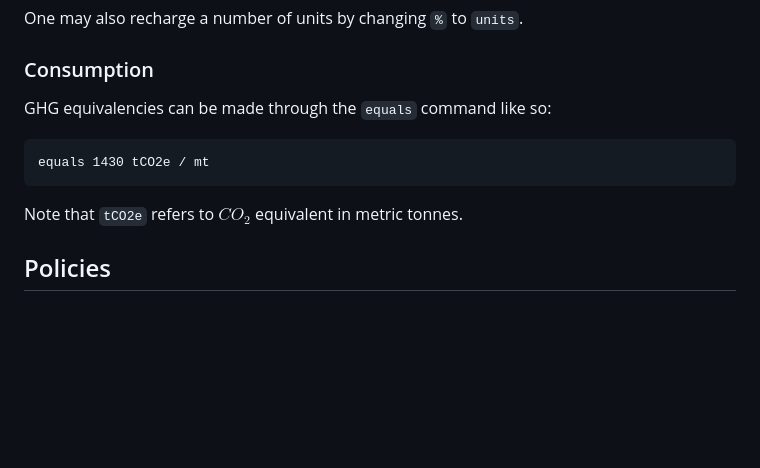
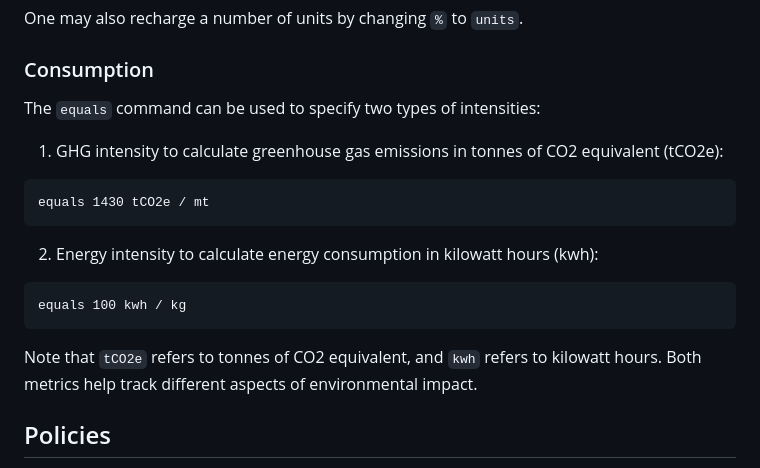
Before and after one commit to SchmidtDSE/montreal-protocol, a Markdown page: doc/qubectalk.md, the part around the change. Drawn GitHub-style; blank space fills up the shorter version.

Commit message:
Assistant checkpoint: Updated equals command documentation with GHG and energy units
Assistant generated file changes:
- doc/qubectalk.md: Clarify equals command usage for GHG and energy intensity

---

User prompt:

Please update @doc/qubectalk.md to make two edits. First, please clarify that current discusssion of equal is to specify GHG intensity to calculate tCO2e which stands for tonnes of CO2 equilvalent. Second, please indicate that equal can be used to specify energy intensity to caulcate kwh which stands for killowatt hours. Thanks!

````diff
--- a/doc/qubectalk.md
+++ b/doc/qubectalk.md
@@ -175,13 +175,19 @@ recharge 5 % with 0.12 kg / unit during years 1 to 5
 One may also recharge a number of units by changing `%` to `units`.
 
 ### Consumption
-GHG equivalencies can be made through the `equals` command like so:
+The `equals` command can be used to specify two types of intensities:
 
+1. GHG intensity to calculate greenhouse gas emissions in tonnes of CO2 equivalent (tCO2e):
 ```
 equals 1430 tCO2e / mt
 ```
 
-Note that `tCO2e` refers to $CO_{2}$ equivalent in metric tonnes.
+2. Energy intensity to calculate energy consumption in kilowatt hours (kwh):
+```
+equals 100 kwh / kg
+```
+
+Note that `tCO2e` refers to tonnes of CO2 equivalent, and `kwh` refers to kilowatt hours. Both metrics help track different aspects of environmental impact.
 
 ## Policies
 Policies can be defined by name and typically make changes to the business as usual created within the `default` stanza.
````
